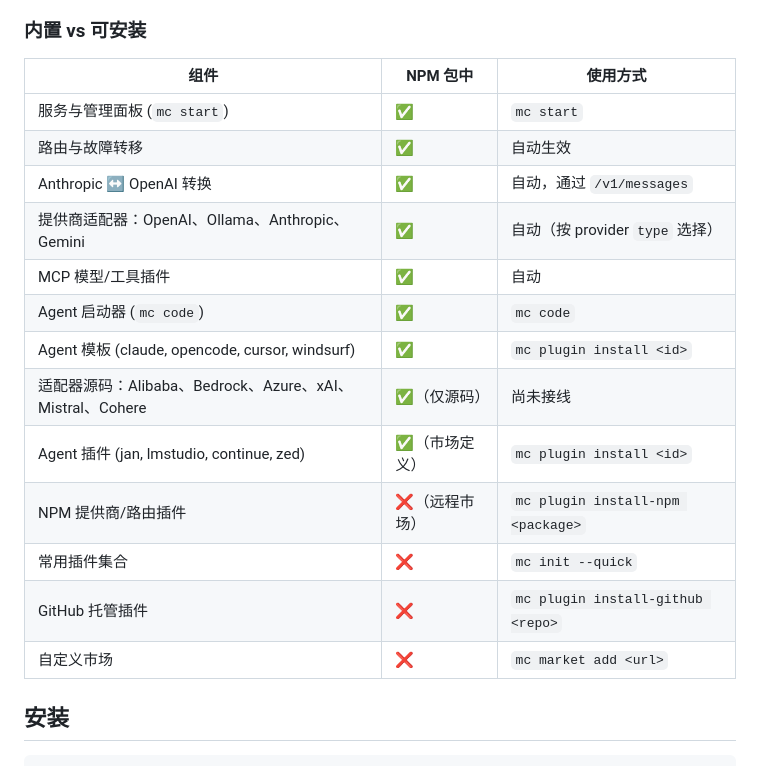
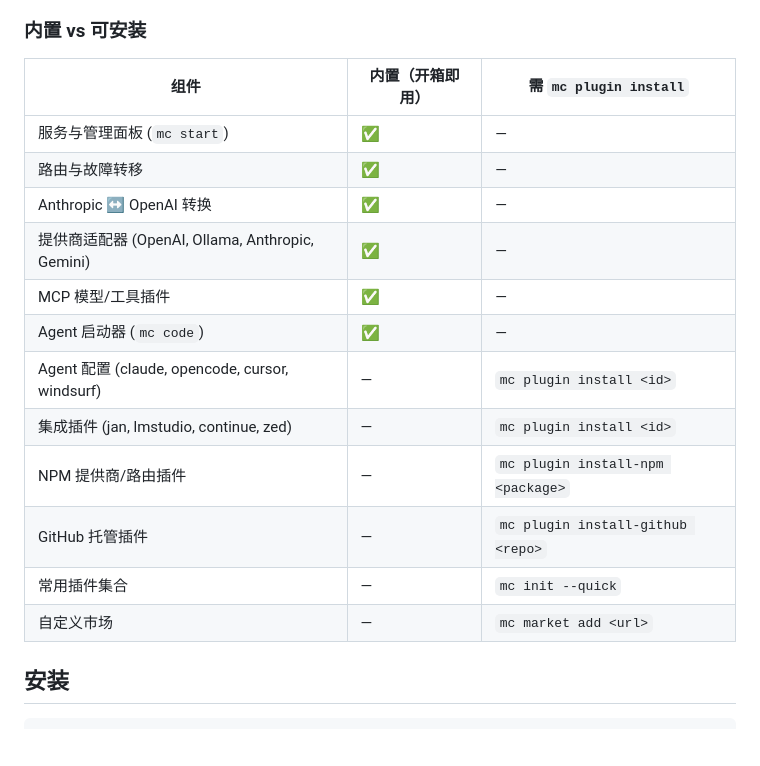
Before and after one commit to yungkei/model-compass, a Markdown page: README-zh.md, the part around the change. Drawn GitHub-style; blank space fills up the shorter version.

```diff
--- a/README-zh.md
+++ b/README-zh.md
@@ -48,21 +48,20 @@ Model Compass 是一个轻量级、自托管的 API 网关，位于你的 LLM
 
 ### 内置 vs 可安装
 
-| 组件 | NPM 包中 | 使用方式 |
-|------|----------|----------|
-| 服务与管理面板 (`mc start`) | ✅ | `mc start` |
-| 路由与故障转移 | ✅ | 自动生效 |
-| Anthropic ↔ OpenAI 转换 | ✅ | 自动，通过 `/v1/messages` |
-| 提供商适配器：OpenAI、Ollama、Anthropic、Gemini | ✅ | 自动（按 provider `type` 选择） |
-| MCP 模型/工具插件 | ✅ | 自动 |
-| Agent 启动器 (`mc code`) | ✅ | `mc code` |
-| Agent 模板 (claude, opencode, cursor, windsurf) | ✅ | `mc plugin install <id>` |
-| 适配器源码：Alibaba、Bedrock、Azure、xAI、Mistral、Cohere | ✅（仅源码） | 尚未接线 |
-| Agent 插件 (jan, lmstudio, continue, zed) | ✅（市场定义） | `mc plugin install <id>` |
-| NPM 提供商/路由插件 | ❌（远程市场） | `mc plugin install-npm <package>` |
-| 常用插件集合 | ❌ | `mc init --quick` |
-| GitHub 托管插件 | ❌ | `mc plugin install-github <repo>` |
-| 自定义市场 | ❌ | `mc market add <url>` |
+| 组件 | 内置（开箱即用） | 需 `mc plugin install` |
+|------|-----------------|------------------------|
+| 服务与管理面板 (`mc start`) | ✅ | — |
+| 路由与故障转移 | ✅ | — |
+| Anthropic ↔ OpenAI 转换 | ✅ | — |
+| 提供商适配器 (OpenAI, Ollama, Anthropic, Gemini) | ✅ | — |
+| MCP 模型/工具插件 | ✅ | — |
+| Agent 启动器 (`mc code`) | ✅ | — |
+| Agent 配置 (claude, opencode, cursor, windsurf) | — | `mc plugin install <id>` |
+| 集成插件 (jan, lmstudio, continue, zed) | — | `mc plugin install <id>` |
+| NPM 提供商/路由插件 | — | `mc plugin install-npm <package>` |
+| GitHub 托管插件 | — | `mc plugin install-github <repo>` |
+| 常用插件集合 | — | `mc init --quick` |
+| 自定义市场 | — | `mc market add <url>` |
 
 ## 安装
 
```
Also changed, not shown: README.md (+14 -15 lines).
